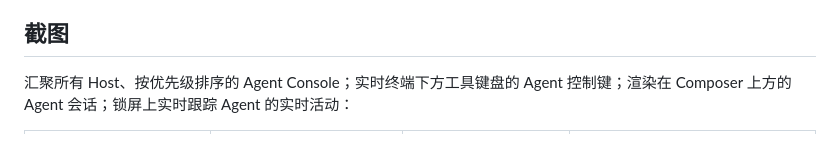
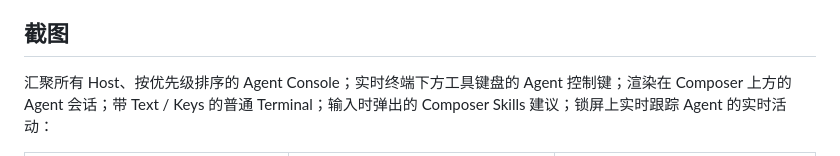
Before and after one commit to ZingerLittleBee/Heeler, a Markdown page: README-zh.md, the part around one of its changes. Rendered like a GitHub page.

Commit message:
docs: add terminal and skills screenshots in a 3x2 grid
Show six iPhone shots across two rows in the READMEs and landing hero.

```diff
--- a/README-zh.md
+++ b/README-zh.md
@@ -25,5 +25,5 @@ Heeler 是一个 **agent 控制台**：把所有机器上正在运行的 coding
 
 ## 截图
 
-汇聚所有 Host、按优先级排序的 Agent Console；实时终端下方工具键盘的 Agent 控制键；渲染在 Composer 上方的 Agent 会话；锁屏上实时跟踪 Agent 的实时活动：
+汇聚所有 Host、按优先级排序的 Agent Console；实时终端下方工具键盘的 Agent 控制键；渲染在 Composer 上方的 Agent 会话；带 Text / Keys 的普通 Terminal；输入时弹出的 Composer Skills 建议；锁屏上实时跟踪 Agent 的实时活动：
 
```
Also changed, not shown: other parts of README-zh.md (+7 -3 lines), README.md (+8 -4 lines), landing/README.md (+2 -2 lines), docs/images/skills-iphone.png (added), docs/images/terminal-iphone.png (added), 3 other files.
